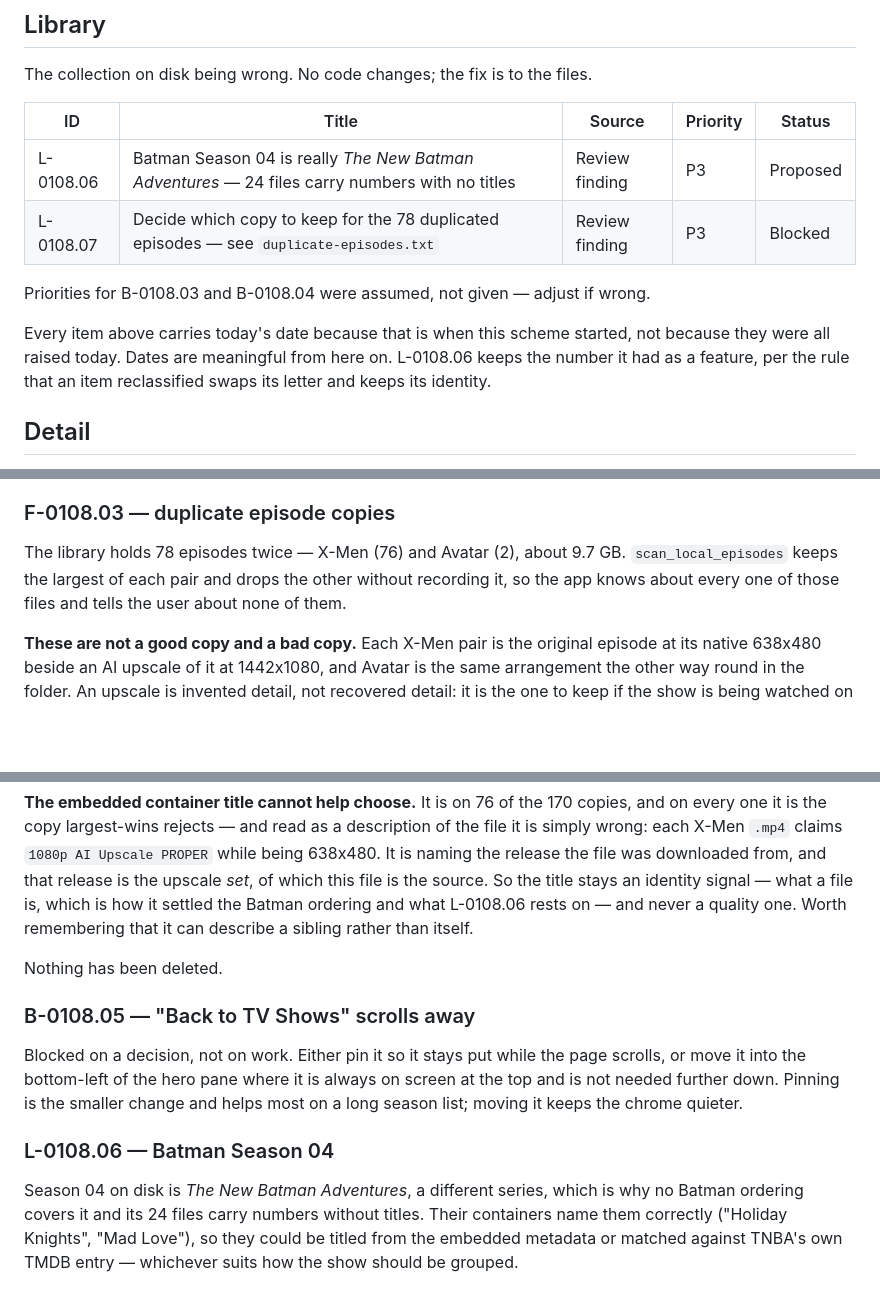
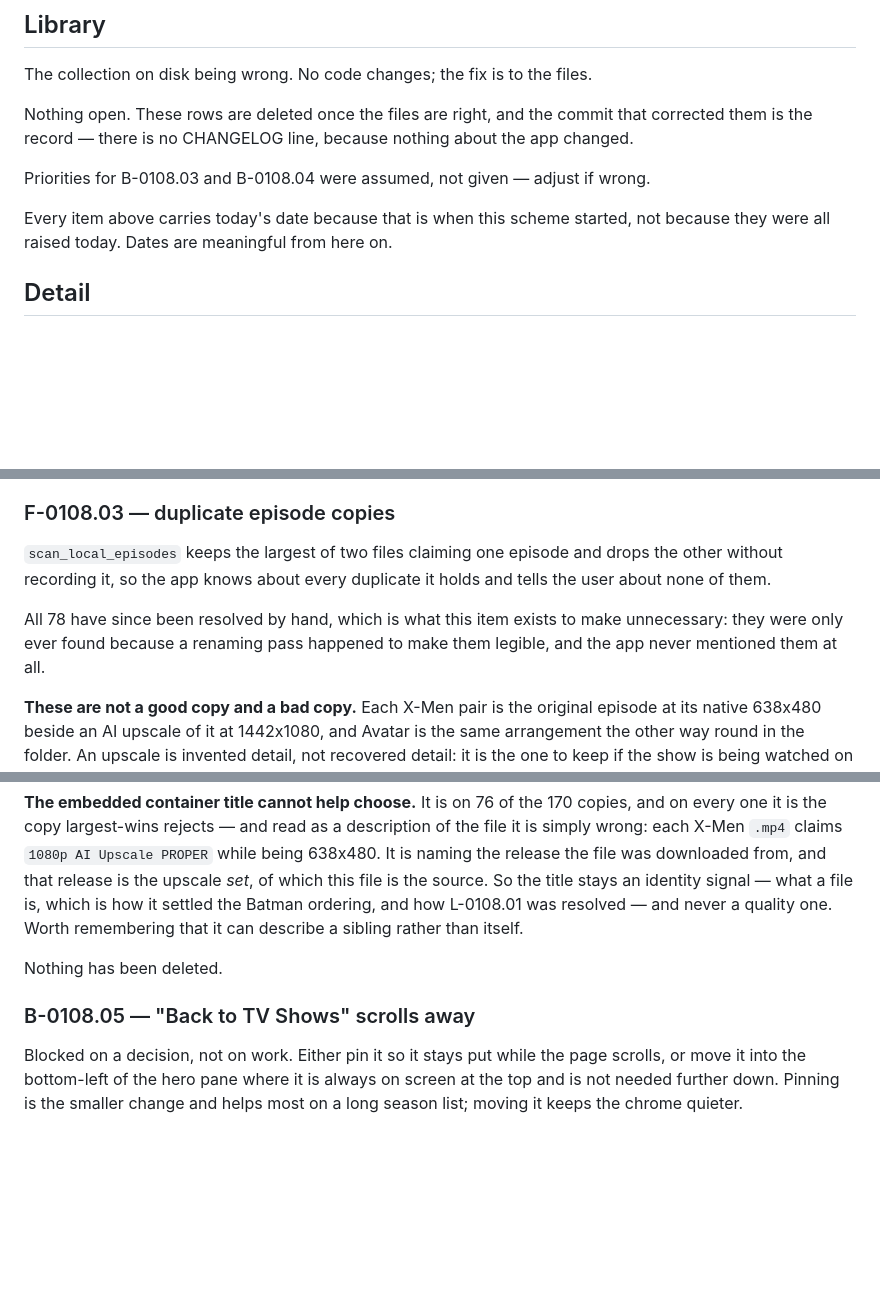
Before and after one commit to rachellofox/Media-Library, a Markdown page: Common/Roadmap.md, 3 parts joined by grey strips. Rendered like a GitHub page; blank space fills up the shorter version.

Commit message:
chore: split The New Batman Adventures out of Batman, closing L-0108.01
Batman's "Season 04" was 24 episodes of a different series, named with numbers
and no titles because no Batman episode ordering covers them.

Each file was identified by the title in its container and matched against
TMDB's TNBA entry (id 4625), never by its S04ENN number - which was the point,
since that numbering is neither TNBA's nor even close to it. The file called
S04E04 is really S01E06; S04E09 is S01E13; ten of the 24 belong to season 2. A
rename that trusted the numbers would have produced a tidy, wrong result.

23 of 24 matched outright. The last is "Girls' Nite Out" in the container and
"Girl's Night Out" on TMDB - the sole remaining file against the sole remaining
episode, so the pairing is certain. It is recorded as one named alias rather
than by loosening the matcher, which would risk pairing genuinely different
episodes elsewhere.

The move refused to start unless all 24 accounted for themselves and no target
already existed, and used os.rename, which is atomic within a volume and fails
rather than overwriting. Verified afterwards through the app's own
scan_local_episodes: Batman 85 episodes over 3 seasons, TNBA 13 + 11, zero
unmatched on either. TNBA has its own library row, built the way importer.py
builds one rather than by hand.

L-0108.02 closes too - all 78 duplicate copies have now been resolved by hand,
so duplicate-episodes.txt is deleted rather than left claiming otherwise.

No CHANGELOG entry: nothing about the app changed.

Co-Authored-By: Claude Opus 5 <noreply@anthropic.com>

```diff
--- a/Common/Roadmap.md
+++ b/Common/Roadmap.md
@@ -71,17 +71,14 @@ Something the app does not do yet.
 
 The collection on disk being wrong. No code changes; the fix is to the files.
 
-| ID | Title | Source | Priority | Status |
-| -- | ----- | ------ | -------- | ------ |
-| L-0108.06 | Batman Season 04 is really *The New Batman Adventures* — 24 files carry numbers with no titles | Review finding | P3 | Proposed |
-| L-0108.07 | Decide which copy to keep for the 78 duplicated episodes — see `duplicate-episodes.txt` | Review finding | P3 | Blocked |
+Nothing open. These rows are deleted once the files are right, and the commit
+that corrected them is the record — there is no CHANGELOG line, because nothing
+about the app changed.
 
 Priorities for B-0108.03 and B-0108.04 were assumed, not given — adjust if wrong.
 
 Every item above carries today's date because that is when this scheme started,
 not because they were all raised today. Dates are meaningful from here on.
-L-0108.06 keeps the number it had as a feature, per the rule that an item
-reclassified swaps its letter and keeps its identity.
 
 ## Detail
 
@@ -109,10 +106,13 @@ runtimes.
 
 ### F-0108.03 — duplicate episode copies
 
-The library holds 78 episodes twice — X-Men (76) and Avatar (2), about 9.7 GB.
-`scan_local_episodes` keeps the largest of each pair and drops the other without
-recording it, so the app knows about every one of those files and tells the user
-about none of them.
+`scan_local_episodes` keeps the largest of two files claiming one episode and
+drops the other without recording it, so the app knows about every duplicate it
+holds and tells the user about none of them.
+
+All 78 have since been resolved by hand, which is what this item exists to make
+unnecessary: they were only ever found because a renaming pass happened to make
+them legible, and the app never mentioned them at all.
 
 **These are not a good copy and a bad copy.** Each X-Men pair is the original
 episode at its native 638x480 beside an AI upscale of it at 1442x1080, and
@@ -163,7 +163,8 @@ description of the file it is simply wrong: each X-Men `.mp4` claims `1080p AI
 Upscale PROPER` while being 638x480. It is naming the release the file was
 downloaded from, and that release is the upscale *set*, of which this file is
 the source. So the title stays an identity signal — what a file is, which is how
-it settled the Batman ordering and what L-0108.06 rests on — and never a quality
+it settled the Batman ordering, and how L-0108.01 was resolved — and never a
+quality
 one. Worth remembering that it can describe a sibling rather than itself.
 
 Nothing has been deleted.
@@ -174,11 +175,3 @@ Blocked on a decision, not on work. Either pin it so it stays put while the page
 scrolls, or move it into the bottom-left of the hero pane where it is always on
 screen at the top and is not needed further down. Pinning is the smaller change
 and helps most on a long season list; moving it keeps the chrome quieter.
-
-### L-0108.06 — Batman Season 04
-
-Season 04 on disk is *The New Batman Adventures*, a different series, which is why
-no Batman ordering covers it and its 24 files carry numbers without titles. Their
-containers name them correctly ("Holiday Knights", "Mad Love"), so they could be
-titled from the embedded metadata or matched against TNBA's own TMDB entry —
-whichever suits how the show should be grouped.
```
